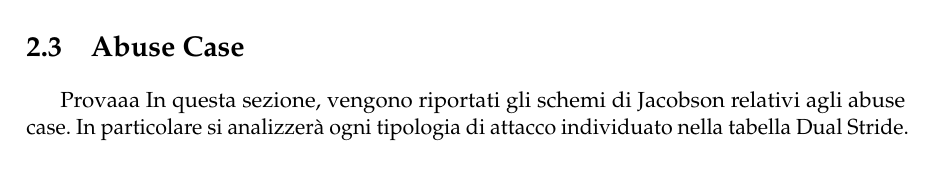
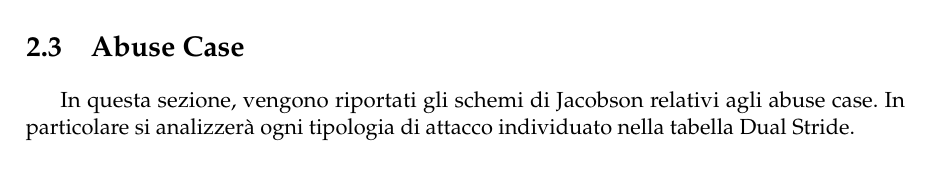
Before and after one commit to Bargi20/Software_security, a LaTeX thesis (Latex/main.tex, which reads Latex/chapter2/chapter2.tex): part of page 12 of 21, cut so that both start at the same text. Compiled offline with pdfLaTeX.

Commit message:
Prova latex

```diff
--- a/Latex/chapter2/chapter2.tex
+++ b/Latex/chapter2/chapter2.tex
@@ -53,7 +53,6 @@
 
 
 \section{Abuse Case}
-Provaaa
 In questa sezione, vengono riportati gli schemi di Jacobson relativi agli abuse case. In particolare si analizzerà ogni tipologia di attacco individuato nella tabella Dual Stride.
 %%%%%%%%%% Authentication Abuse (CAPEC 114) %%%%%%%%%%%%%%%
 \renewcommand{\arraystretch}{1.5} % aumenta l'altezza delle righe del 50%
```
